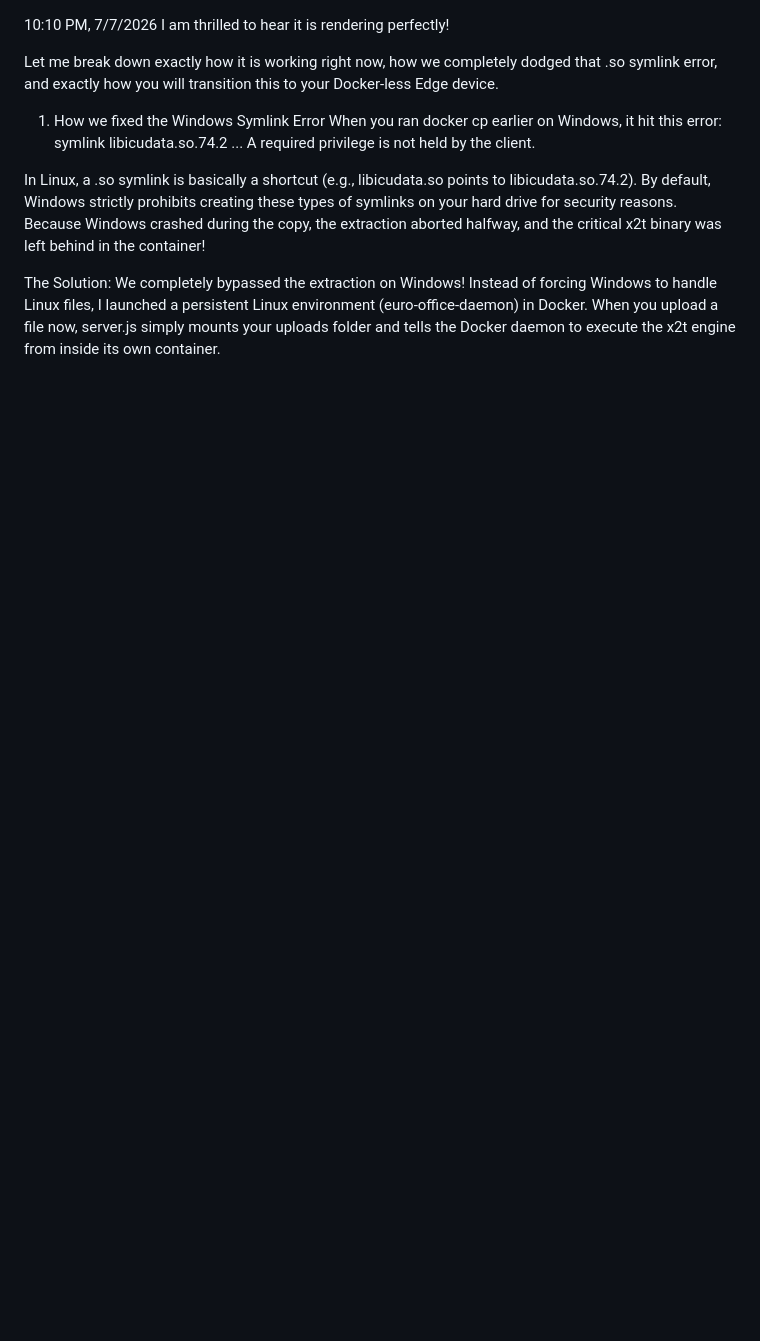
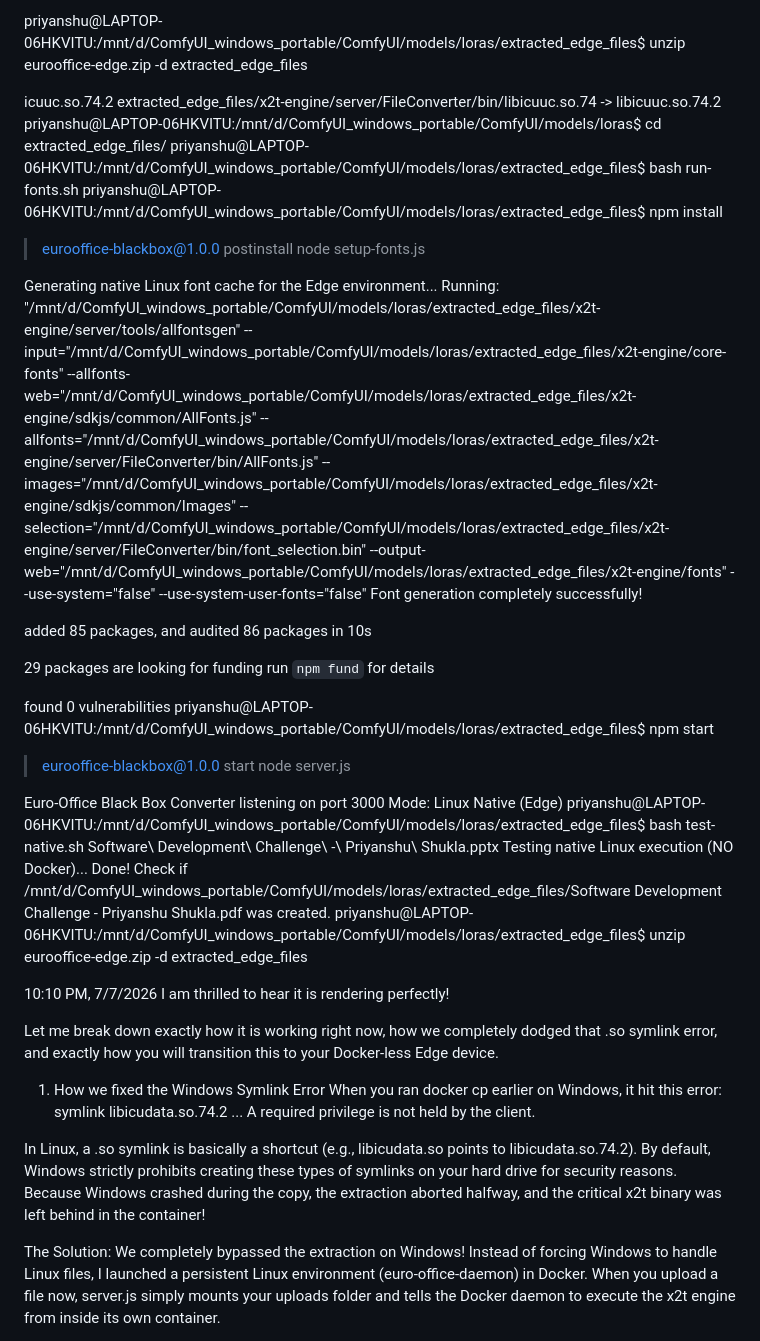
Before and after one commit to Priyanshuiiitg/poc1, a Markdown page: README.md, the part around the change. Rendered like a GitHub page; blank space fills up the shorter version.

```diff
--- a/README.md
+++ b/README.md
@@ -1,3 +1,41 @@
+
+priyanshu@LAPTOP-06HKVITU:/mnt/d/ComfyUI_windows_portable/ComfyUI/models/loras/extracted_edge_files$ unzip eurooffice-edge.zip -d extracted_edge_files
+
+
+
+icuuc.so.74.2
+  extracted_edge_files/x2t-engine/server/FileConverter/bin/libicuuc.so.74 -> libicuuc.so.74.2
+priyanshu@LAPTOP-06HKVITU:/mnt/d/ComfyUI_windows_portable/ComfyUI/models/loras$ cd extracted_edge_files/
+priyanshu@LAPTOP-06HKVITU:/mnt/d/ComfyUI_windows_portable/ComfyUI/models/loras/extracted_edge_files$ bash run-fonts.sh
+priyanshu@LAPTOP-06HKVITU:/mnt/d/ComfyUI_windows_portable/ComfyUI/models/loras/extracted_edge_files$ npm install
+
+> eurooffice-blackbox@1.0.0 postinstall
+> node setup-fonts.js
+
+Generating native Linux font cache for the Edge environment...
+Running: "/mnt/d/ComfyUI_windows_portable/ComfyUI/models/loras/extracted_edge_files/x2t-engine/server/tools/allfontsgen" --input="/mnt/d/ComfyUI_windows_portable/ComfyUI/models/loras/extracted_edge_files/x2t-engine/core-fonts" --allfonts-web="/mnt/d/ComfyUI_windows_portable/ComfyUI/models/loras/extracted_edge_files/x2t-engine/sdkjs/common/AllFonts.js" --allfonts="/mnt/d/ComfyUI_windows_portable/ComfyUI/models/loras/extracted_edge_files/x2t-engine/server/FileConverter/bin/AllFonts.js" --images="/mnt/d/ComfyUI_windows_portable/ComfyUI/models/loras/extracted_edge_files/x2t-engine/sdkjs/common/Images" --selection="/mnt/d/ComfyUI_windows_portable/ComfyUI/models/loras/extracted_edge_files/x2t-engine/server/FileConverter/bin/font_selection.bin" --output-web="/mnt/d/ComfyUI_windows_portable/ComfyUI/models/loras/extracted_edge_files/x2t-engine/fonts" --use-system="false" --use-system-user-fonts="false"
+Font generation completely successfully!
+
+added 85 packages, and audited 86 packages in 10s
+
+29 packages are looking for funding
+  run `npm fund` for details
+
+found 0 vulnerabilities
+priyanshu@LAPTOP-06HKVITU:/mnt/d/ComfyUI_windows_portable/ComfyUI/models/loras/extracted_edge_files$ npm start
+
+> eurooffice-blackbox@1.0.0 start
+> node server.js
+
+Euro-Office Black Box Converter listening on port 3000
+Mode: Linux Native (Edge)
+priyanshu@LAPTOP-06HKVITU:/mnt/d/ComfyUI_windows_portable/ComfyUI/models/loras/extracted_edge_files$ bash test-native.sh Software\ Development\ Challenge\ -\ Priyanshu\ Shukla.pptx
+Testing native Linux execution (NO Docker)...
+Done! Check if /mnt/d/ComfyUI_windows_portable/ComfyUI/models/loras/extracted_edge_files/Software Development Challenge - Priyanshu Shukla.pdf was created.
+priyanshu@LAPTOP-06HKVITU:/mnt/d/ComfyUI_windows_portable/ComfyUI/models/loras/extracted_edge_files$ unzip eurooffice-edge.zip -d extracted_edge_files
+
+
+
 10:10 PM, 7/7/2026
 I am thrilled to hear it is rendering perfectly!
 
```
